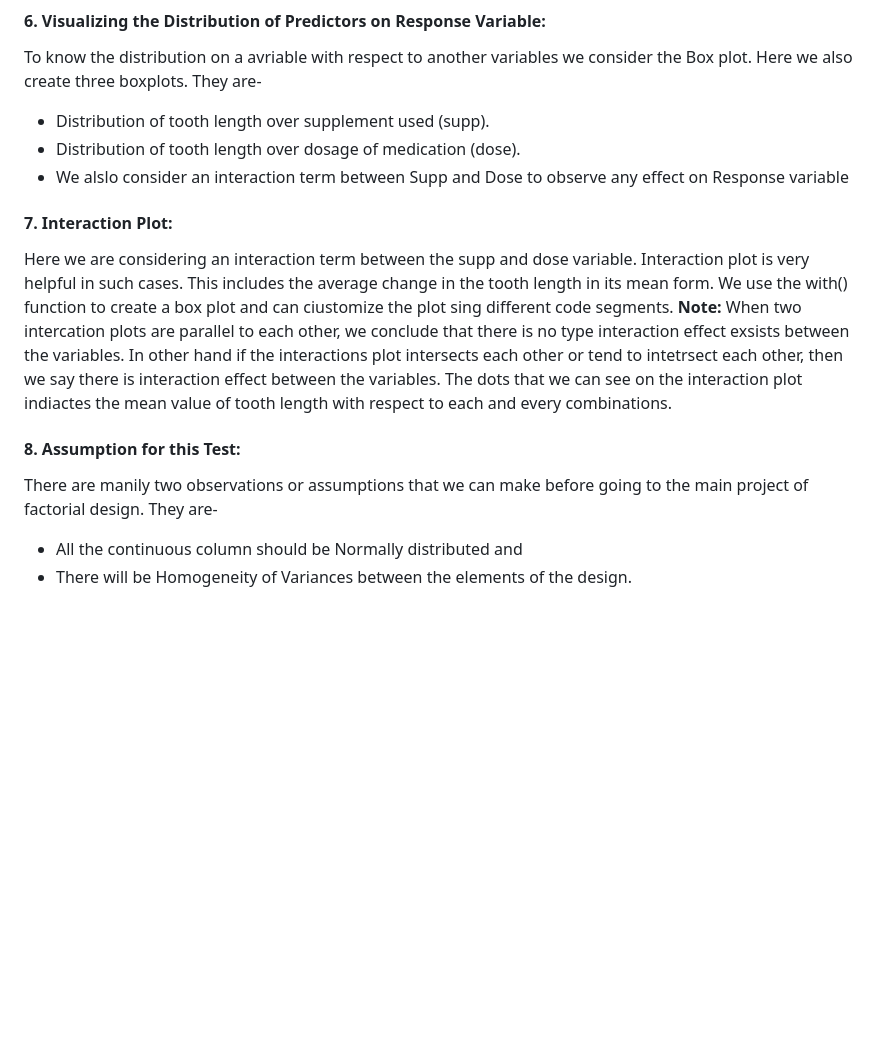
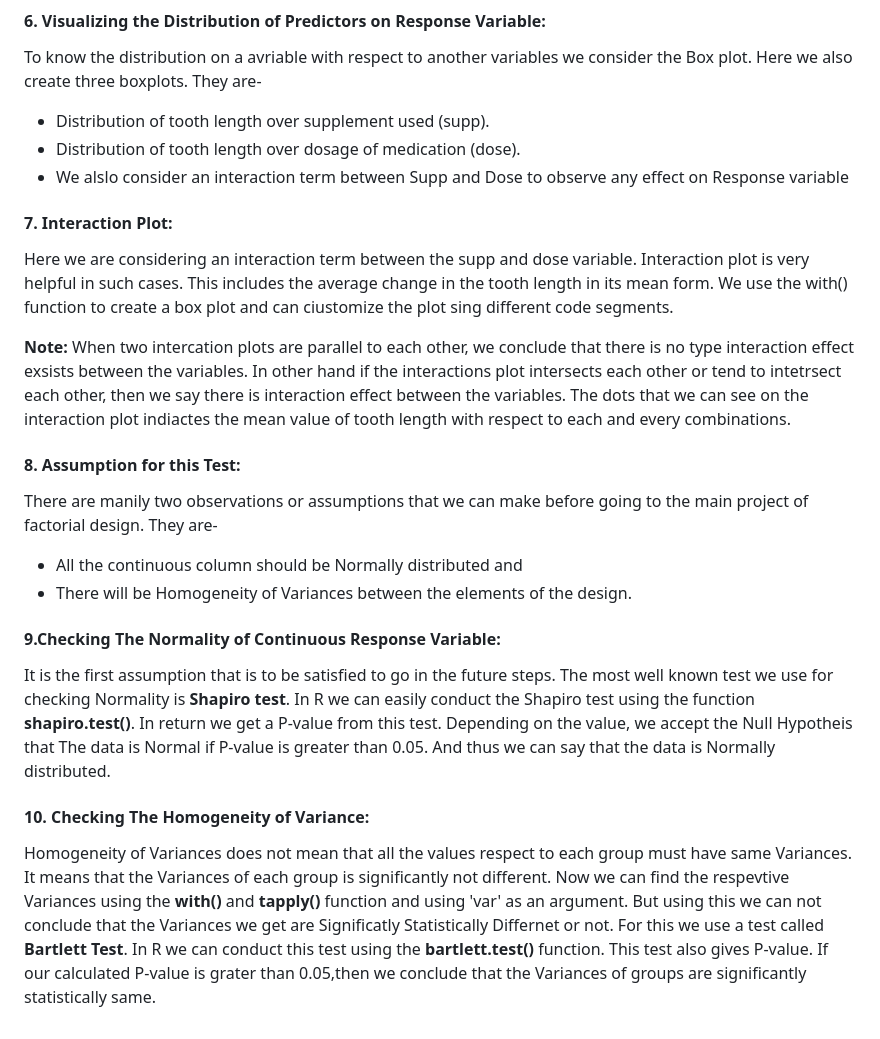
Before and after one commit to aniket-chakraborty2001/Factorial_ANOVA, a Markdown page: README.md, the part around the change. GitHub-like rendering; blank space fills up the shorter version.

```diff
--- a/README.md
+++ b/README.md
@@ -32,15 +32,23 @@ Then I create a contingency table using the table() function with the supp and d
 
 #### 6. Visualizing the Distribution of Predictors on Response Variable:
 To know the distribution on a avriable with respect to another variables we consider the Box plot. Here we also create three boxplots. They are-
+
 * Distribution of tooth length over supplement used (supp).
 * Distribution of tooth length over dosage of medication (dose).
 * We alslo consider an interaction term between Supp and Dose to observe any effect on Response variable
 
 #### 7. Interaction Plot:
 Here we are considering an interaction term between the supp and dose variable. Interaction plot is very helpful in such cases. This includes the average change in the tooth length in its mean form. We use the with() function to create a box plot and can ciustomize the plot sing different code segments.
+
 **Note:** When two intercation plots are parallel to each other, we conclude that there is no type interaction effect exsists between the variables. In other hand if the interactions plot intersects each other or tend to intetrsect each other, then we say there is interaction effect between the variables. The dots that we can see on the interaction plot indiactes the mean value of tooth length with respect to each and every combinations.
 
 #### 8. Assumption for this Test:
 There are manily two observations or assumptions that we can make before going to the main project of factorial design. They are-
 * All the continuous column should be Normally distributed and
 * There will be Homogeneity of Variances between the elements of the design.
+
+#### 9.Checking The Normality of Continuous Response Variable:
+It is the first assumption that is to be satisfied to go in the future steps. The most well known test we use for checking Normality is **Shapiro test**. In R we can easily conduct the Shapiro test using the function **shapiro.test()**. In return we get a P-value from this test. Depending on the value, we accept the Null Hypotheis that The data is Normal if P-value is greater than 0.05. And thus we can say that the data is Normally distributed.
+
+#### 10. Checking The Homogeneity of Variance:
+Homogeneity of Variances does not mean that all the values respect to each group must have same Variances. It means that the Variances of each group is significantly not different. Now we can find the respevtive Variances using the **with()** and **tapply()** function and using 'var' as an argument. But using this we can not conclude that the Variances we get are Significatly Statistically Differnet or not. For this we use a test called **Bartlett Test**. In R we can conduct this test using the **bartlett.test()** function. This test also gives P-value. If our calculated P-value is grater than 0.05,then we conclude that the Variances of groups are significantly statistically same.
```
